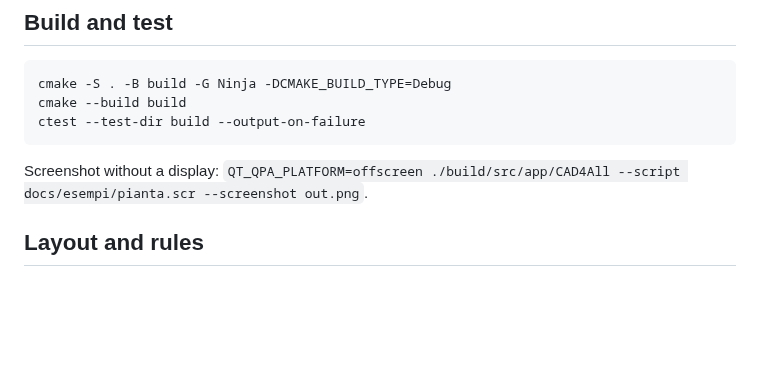
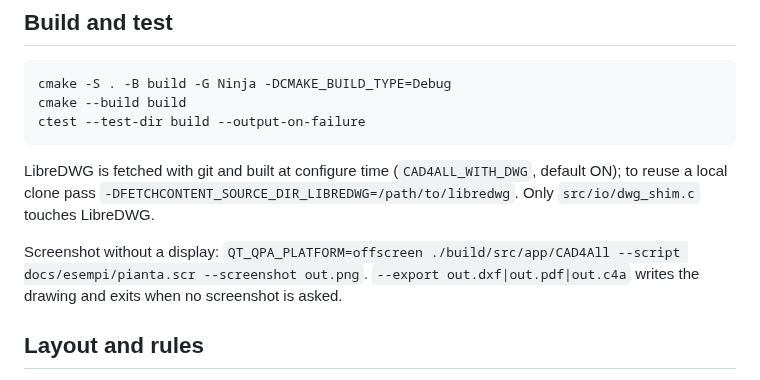
Before and after one commit to gcamerlengo/cad4all, a Markdown page: CLAUDE.md, the part around the change. GitHub-like rendering; blank space fills up the shorter version.

````diff
--- a/CLAUDE.md
+++ b/CLAUDE.md
@@ -10,7 +10,9 @@ cmake --build build
 ctest --test-dir build --output-on-failure
 ```
 
-Screenshot without a display: `QT_QPA_PLATFORM=offscreen ./build/src/app/CAD4All --script docs/esempi/pianta.scr --screenshot out.png`.
+LibreDWG is fetched with git and built at configure time (`CAD4ALL_WITH_DWG`, default ON); to reuse a local clone pass `-DFETCHCONTENT_SOURCE_DIR_LIBREDWG=/path/to/libredwg`. Only `src/io/dwg_shim.c` touches LibreDWG.
+
+Screenshot without a display: `QT_QPA_PLATFORM=offscreen ./build/src/app/CAD4All --script docs/esempi/pianta.scr --screenshot out.png`. `--export out.dxf|out.pdf|out.c4a` writes the drawing and exits when no screenshot is asked.
 
 ## Layout and rules
 
````
Also changed, not shown: README.md (+26 -10 lines), docs/immagini/tratteggi.png, 11 other files.
